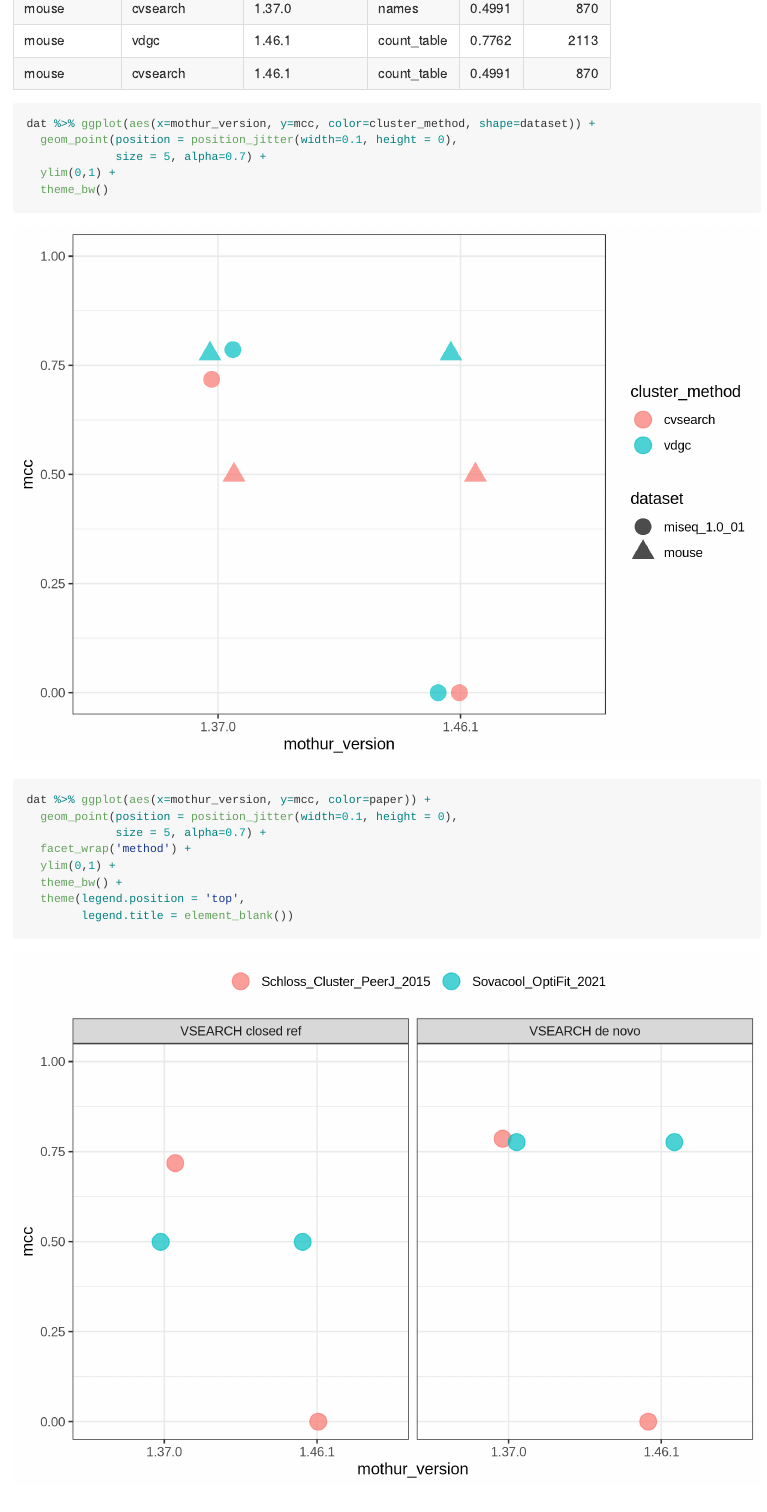
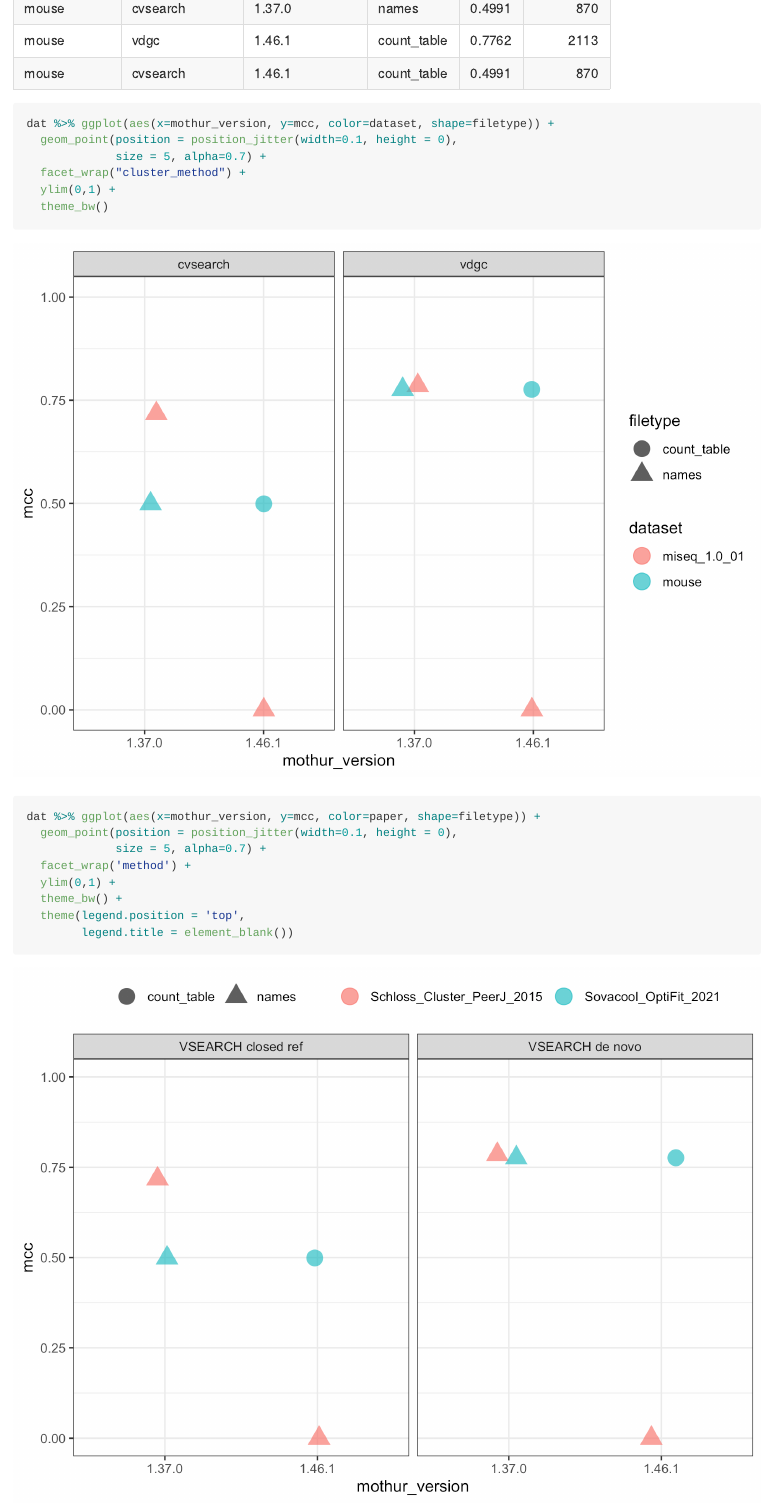
Before and after one commit to kelly-sovacool/mothur-sensspec-debug, an R Markdown document (README.Rmd): the page in a window 1100 px wide, from 1070 px down. The pictures show the output file README.md that the author committed with the source, drawn offline in the style of GitHub.

Commit message:
mcc of 0 w/ names file & mothur 1.46

````diff
--- a/README.Rmd
+++ b/README.Rmd
@@ -32,15 +32,16 @@ dat %>%
 
 
 ```{r plot_mcc}
-dat %>% ggplot(aes(x=mothur_version, y=mcc, color=cluster_method, shape=dataset)) +
+dat %>% ggplot(aes(x=mothur_version, y=mcc, color=dataset, shape=filetype)) +
   geom_point(position = position_jitter(width=0.1, height = 0),
              size = 5, alpha=0.7) +
+  facet_wrap("cluster_method") +
   ylim(0,1) +
   theme_bw()
 ```
 
 ```{r for_lab_mtg}
-dat %>% ggplot(aes(x=mothur_version, y=mcc, color=paper)) +
+dat %>% ggplot(aes(x=mothur_version, y=mcc, color=paper, shape=filetype)) +
   geom_point(position = position_jitter(width=0.1, height = 0),
              size = 5, alpha=0.7) +
   facet_wrap('method') +
````
Also changed, not shown: README.md, figures/for_lab_mtg-1.png, figures/plot_mcc-1.png.
